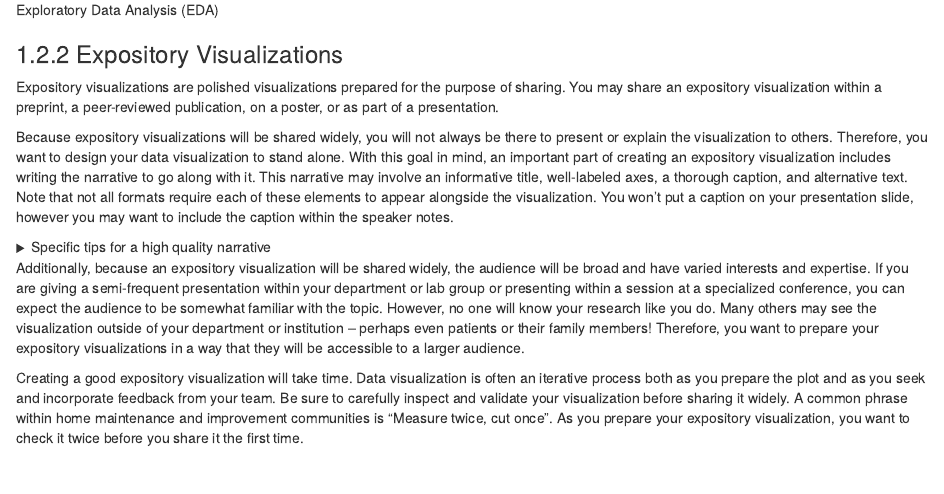
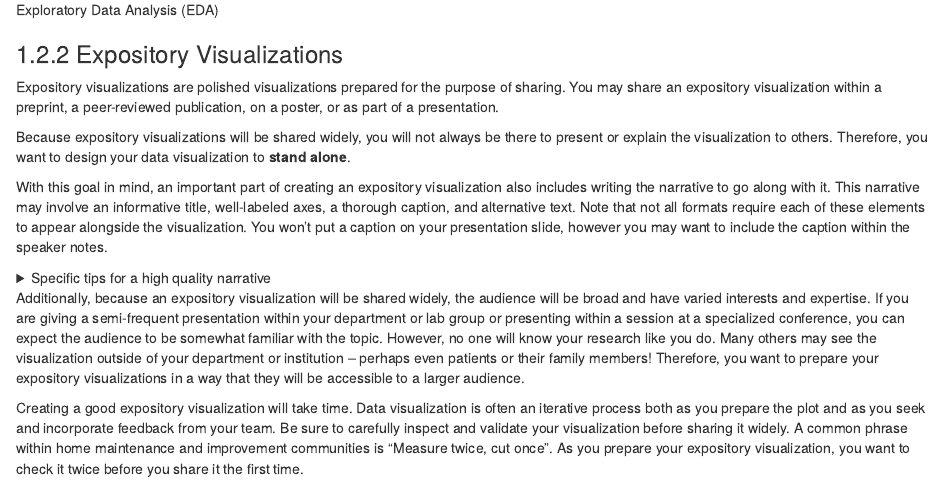
Before and after one commit to fhdsl/DataViz_Considerations, an R Markdown document (02_what_why_intro.Rmd): the page in a window 1100 px wide, from 340 px down. Rendered offline with R 4.5, knitr and Pandoc, with nearby package versions; drawn as R Markdown's standard HTML page in place of the format the file asks for; some code elsewhere in the file could not run offline.

Commit message:
Update 02_what_why_intro.Rmd
Co-authored-by: Carrie Wright <23014755+carriewright11@users.noreply.github.com>

```diff
--- a/02_what_why_intro.Rmd
+++ b/02_what_why_intro.Rmd
@@ -28,7 +28,9 @@ Exploratory Data Analysis (EDA)
 
 Expository visualizations are polished visualizations prepared for the purpose of sharing. You may share an expository visualization within a preprint, a peer-reviewed publication, on a poster, or as part of a presentation.
 
-Because expository visualizations will be shared widely, you will not always be there to present or explain the visualization to others. Therefore, you want to design your data visualization to stand alone. With this goal in mind, an important part of creating an expository visualization includes writing the narrative to go along with it. This narrative may involve an informative title, well-labeled axes, a thorough caption, and alternative text. Note that not all formats require each of these elements to appear alongside the visualization. You won't put a caption on your presentation slide, however you may want to include the caption within the speaker notes.
+Because expository visualizations will be shared widely, you will not always be there to present or explain the visualization to others. Therefore, you want to design your data visualization to **stand alone**.
+
+With this goal in mind, an important part of creating an expository visualization also includes writing the narrative to go along with it. This narrative may involve an informative title, well-labeled axes, a thorough caption, and alternative text. Note that not all formats require each of these elements to appear alongside the visualization. You won't put a caption on your presentation slide, however you may want to include the caption within the speaker notes.
 
 <details><summary>Specific tips for a high quality narrative</summary>
 
```
